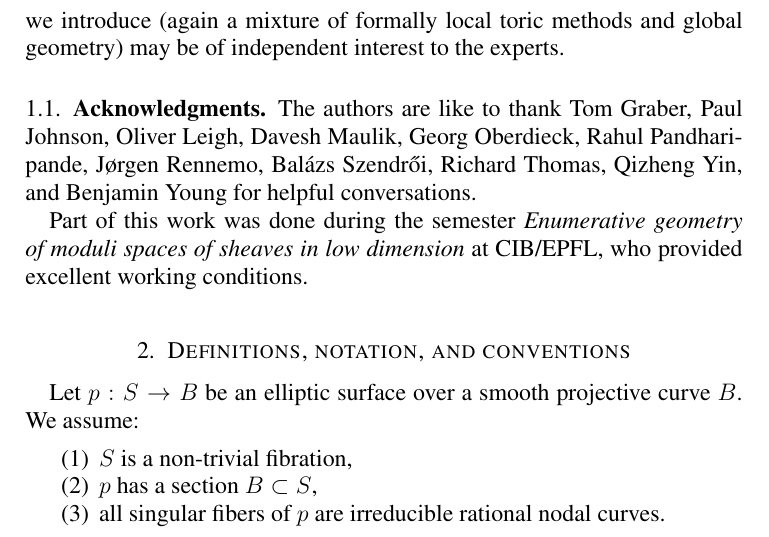
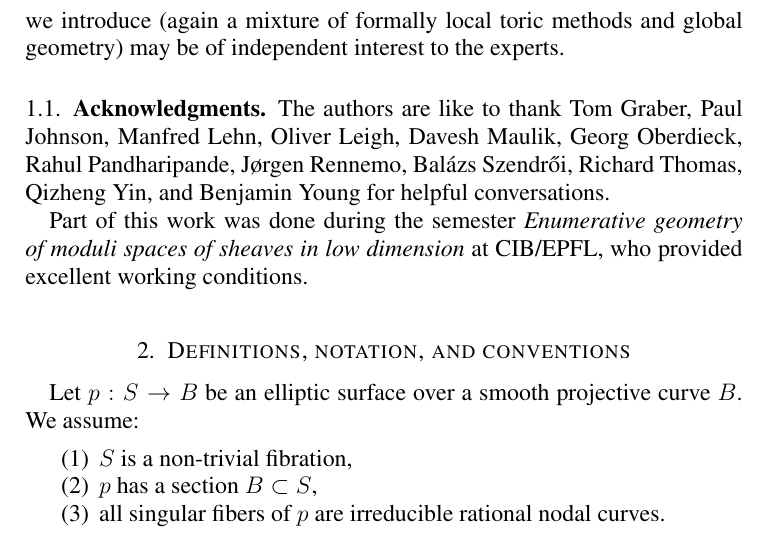
Before and after one commit to jbryanvancouver/Bryan-Kool, a LaTeX paper (BK folder/Bryan-Kool.tex): part of page 5 of 40, cut so that both start at the same text. Compiled offline with pdfLaTeX.

Commit message:
added manfred to the acknowledgments

```diff
--- a/BK folder/Bryan-Kool.tex
+++ b/BK folder/Bryan-Kool.tex
@@ -376,10 +376,11 @@ deformations} and while technical in nature, the method we introduce
 (again a mixture of formally local toric methods and global geometry)
 may be of independent interest to the experts.
 
-\subsection{Acknowledgments}
-The authors are like to thank Tom Graber, Paul Johnson, Oliver Leigh, Davesh Maulik,
-Georg Oberdieck, Rahul Pandharipande, J{\o}rgen Rennemo,  Bal\'azs Szendr\H{o}i,
-Richard Thomas, Qizheng Yin, and Benjamin Young for helpful conversations.
+\subsection{Acknowledgments} The authors are like to thank Tom Graber,
+Paul Johnson, Manfred Lehn, Oliver Leigh, Davesh Maulik, Georg
+Oberdieck, Rahul Pandharipande, J{\o}rgen Rennemo, Bal\'azs
+Szendr\H{o}i, Richard Thomas, Qizheng Yin, and Benjamin Young for
+helpful conversations.
 
 %J.B.~was supported by ... M.K.~was supported by a PIMS postdoctoral fellowship
 %(CRG Geometry and Physics) while at the University of British Columbia
```
Also changed, not shown: BK folder/Bryan-Kool.pdf, 1 other file.
